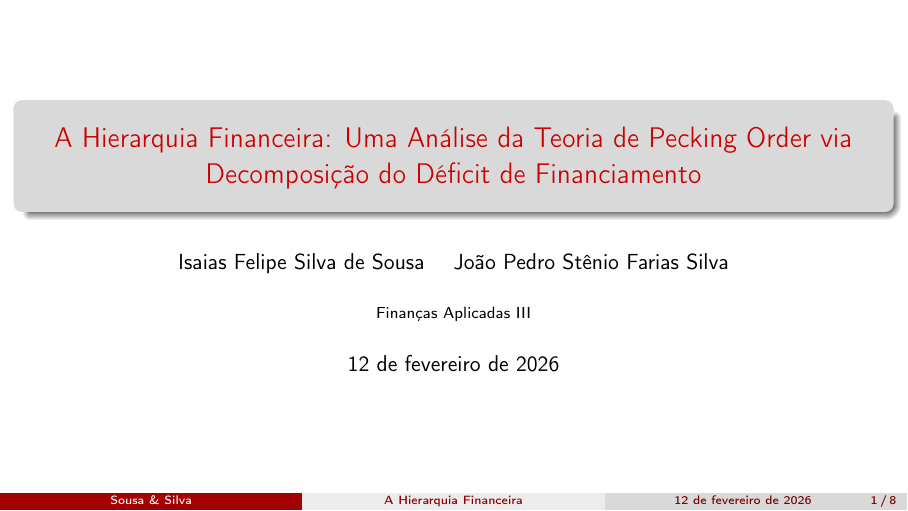
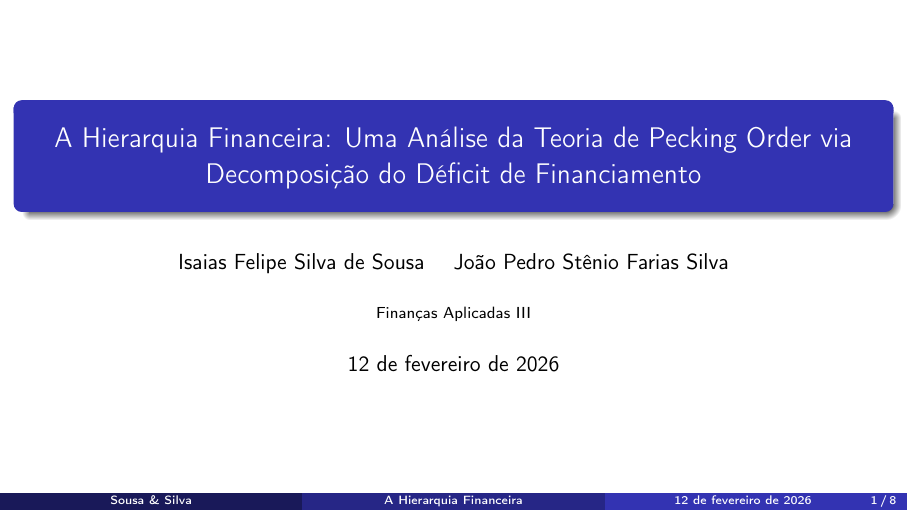
Before and after one commit to isaiasfelipe01/financas-III, LaTeX slides (Slide/slide.tex): page 1 of 8. Compiled offline with pdfLaTeX.

Commit message:
Cor Slide

```diff
--- a/Slide/slide.tex
+++ b/Slide/slide.tex
@@ -8,7 +8,7 @@
 
 % Tema Minimalista e Robusto
 \usetheme{Madrid}
-\usecolortheme{beaver} % Esquema de cores cinza/vermelho (sóbrio)
+\usecolortheme{whale} % Esquema de cores cinza/vermelho (sóbrio)
 \setbeamertemplate{navigation symbols}{} % Remove os ícones de navegação (minimalismo)
 \setbeamertemplate{itemize items}[circle] % Marcadores simples
 
```
Also changed, not shown: Slide/slide.pdf, 4 other files.
